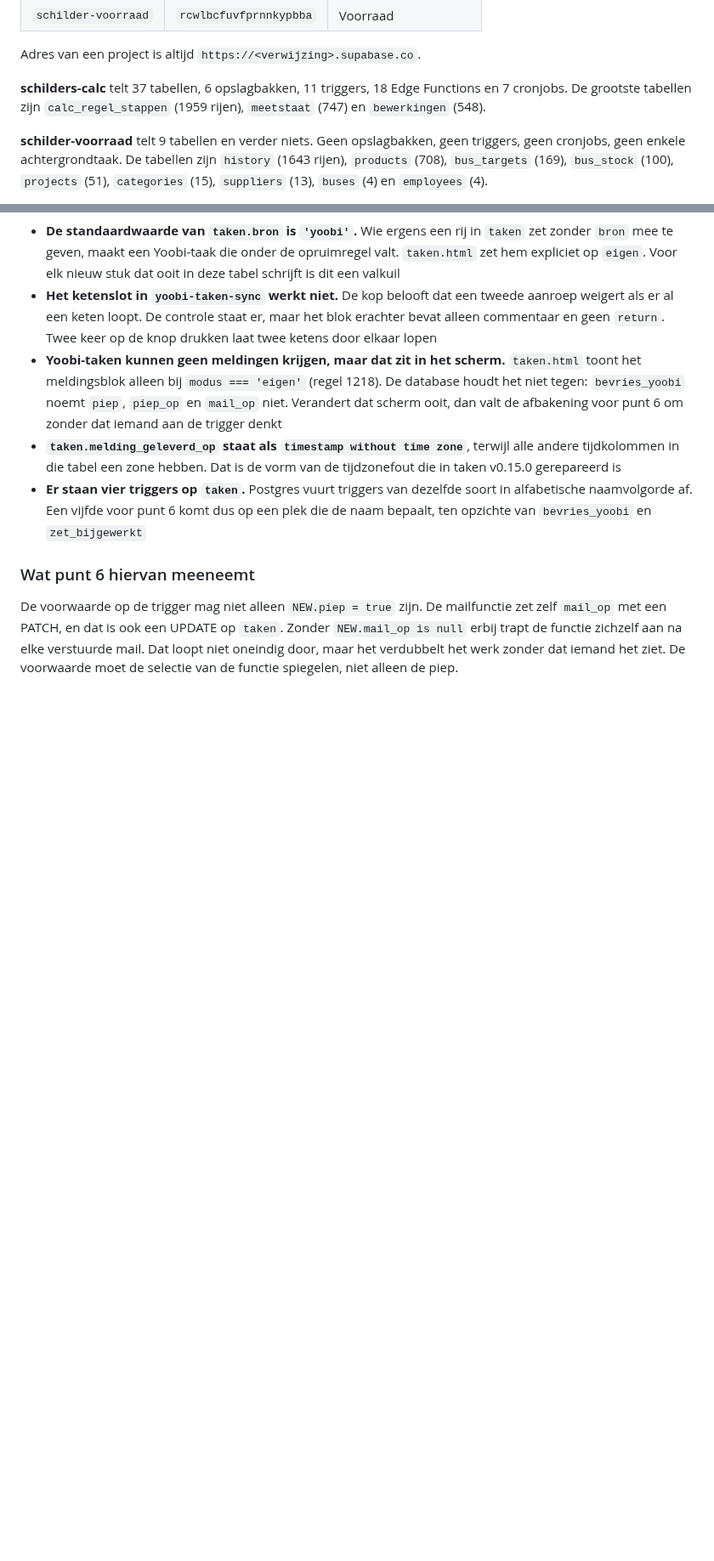
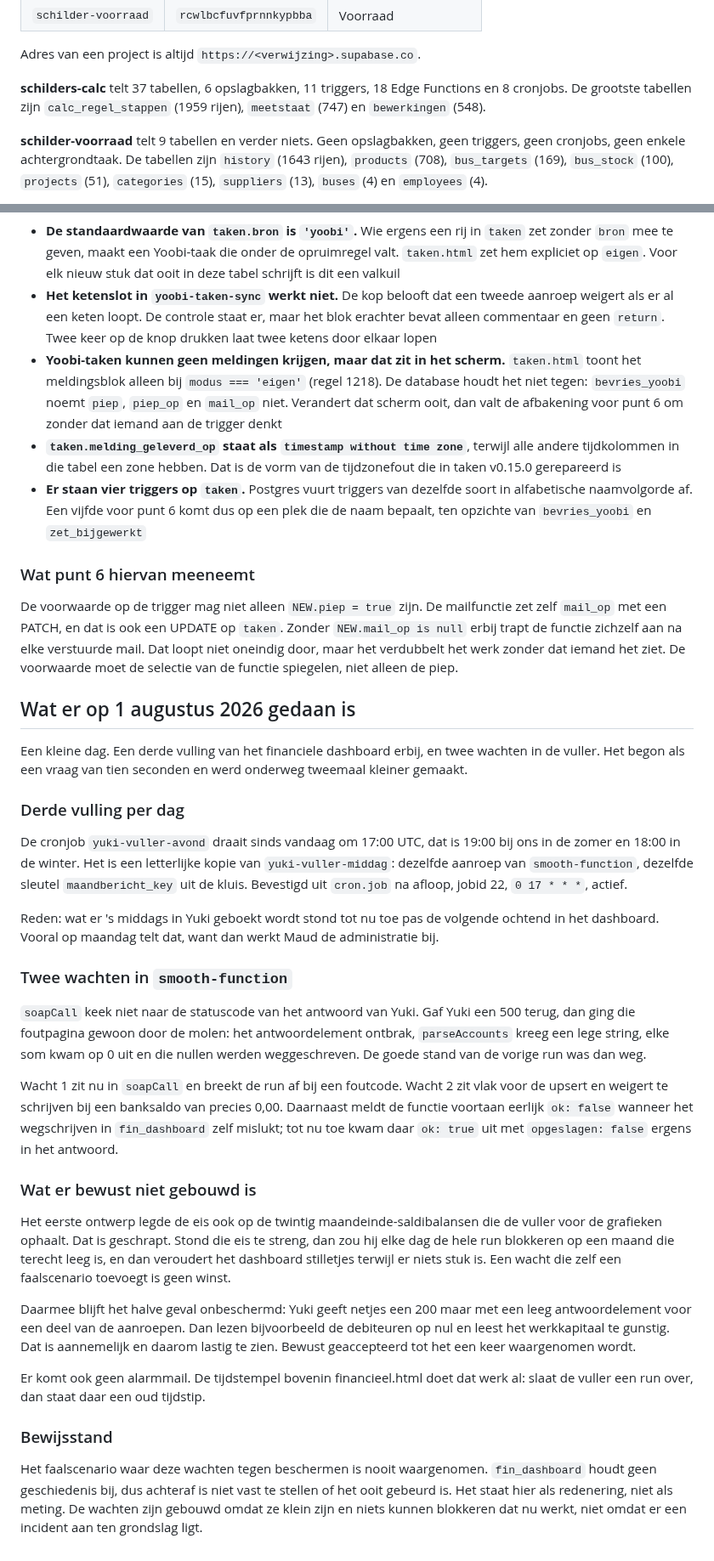
Before and after one commit to GianErnes/schilders-calc, a Markdown page: SYSTEEM.md, 2 parts joined by grey strips. Shown at 85% size. Rendered like a GitHub page; blank space fills up the shorter version.

```diff
--- a/SYSTEEM.md
+++ b/SYSTEEM.md
@@ -63,7 +63,7 @@ computegrootte Nano.
 Adres van een project is altijd `https://<verwijzing>.supabase.co`.
 
 **schilders-calc** telt 37 tabellen, 6 opslagbakken, 11 triggers, 18 Edge
-Functions en 7 cronjobs. De grootste tabellen zijn `calc_regel_stappen`
+Functions en 8 cronjobs. De grootste tabellen zijn `calc_regel_stappen`
 (1959 rijen), `meetstaat` (747) en `bewerkingen` (548).
 
 **schilder-voorraad** telt 9 tabellen en verder niets. Geen opslagbakken,
@@ -1880,3 +1894,61 @@ mailfunctie zet zelf `mail_op` met een PATCH, en dat is ook een UPDATE op
 na elke verstuurde mail. Dat loopt niet oneindig door, maar het verdubbelt
 het werk zonder dat iemand het ziet. De voorwaarde moet de selectie van de
 functie spiegelen, niet alleen de piep.
+
+
+## Wat er op 1 augustus 2026 gedaan is
+
+Een kleine dag. Een derde vulling van het financiele dashboard erbij, en
+twee wachten in de vuller. Het begon als een vraag van tien seconden en
+werd onderweg tweemaal kleiner gemaakt.
+
+### Derde vulling per dag
+
+De cronjob `yuki-vuller-avond` draait sinds vandaag om 17:00 UTC, dat is
+19:00 bij ons in de zomer en 18:00 in de winter. Het is een letterlijke
+kopie van `yuki-vuller-middag`: dezelfde aanroep van `smooth-function`,
+dezelfde sleutel `maandbericht_key` uit de kluis. Bevestigd uit `cron.job`
+na afloop, jobid 22, `0 17 * * *`, actief.
+
+Reden: wat er 's middags in Yuki geboekt wordt stond tot nu toe pas de
+volgende ochtend in het dashboard. Vooral op maandag telt dat, want dan
+werkt Maud de administratie bij.
+
+### Twee wachten in `smooth-function`
+
+`soapCall` keek niet naar de statuscode van het antwoord van Yuki. Gaf
+Yuki een 500 terug, dan ging die foutpagina gewoon door de molen: het
+antwoordelement ontbrak, `parseAccounts` kreeg een lege string, elke som
+kwam op 0 uit en die nullen werden weggeschreven. De goede stand van de
+vorige run was dan weg.
+
+Wacht 1 zit nu in `soapCall` en breekt de run af bij een foutcode. Wacht 2
+zit vlak voor de upsert en weigert te schrijven bij een banksaldo van
+precies 0,00. Daarnaast meldt de functie voortaan eerlijk `ok: false`
+wanneer het wegschrijven in `fin_dashboard` zelf mislukt; tot nu toe kwam
+daar `ok: true` uit met `opgeslagen: false` ergens in het antwoord.
+
+### Wat er bewust niet gebouwd is
+
+Het eerste ontwerp legde de eis ook op de twintig maandeinde-saldibalansen
+die de vuller voor de grafieken ophaalt. Dat is geschrapt. Stond die eis te
+streng, dan zou hij elke dag de hele run blokkeren op een maand die
+terecht leeg is, en dan veroudert het dashboard stilletjes terwijl er niets
+stuk is. Een wacht die zelf een faalscenario toevoegt is geen winst.
+
+Daarmee blijft het halve geval onbeschermd: Yuki geeft netjes een 200 maar
+met een leeg antwoordelement voor een deel van de aanroepen. Dan lezen
+bijvoorbeeld de debiteuren op nul en leest het werkkapitaal te gunstig.
+Dat is aannemelijk en daarom lastig te zien. Bewust geaccepteerd tot het
+een keer waargenomen wordt.
+
+Er komt ook geen alarmmail. De tijdstempel bovenin financieel.html doet dat
+werk al: slaat de vuller een run over, dan staat daar een oud tijdstip.
+
+### Bewijsstand
+
+Het faalscenario waar deze wachten tegen beschermen is nooit waargenomen.
+`fin_dashboard` houdt geen geschiedenis bij, dus achteraf is niet vast te
+stellen of het ooit gebeurd is. Het staat hier als redenering, niet als
+meting. De wachten zijn gebouwd omdat ze klein zijn en niets kunnen
+blokkeren dat nu werkt, niet omdat er een incident aan ten grondslag ligt.
```
Also changed, not shown: other parts of SYSTEEM.md (+31 -17 lines).
